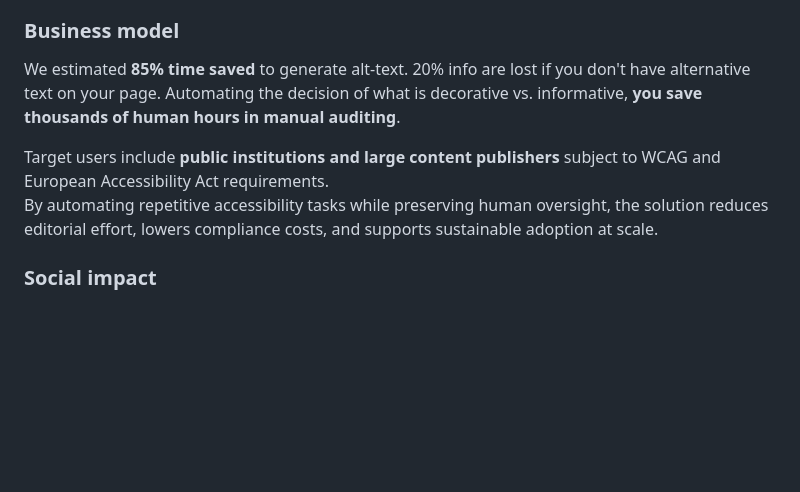
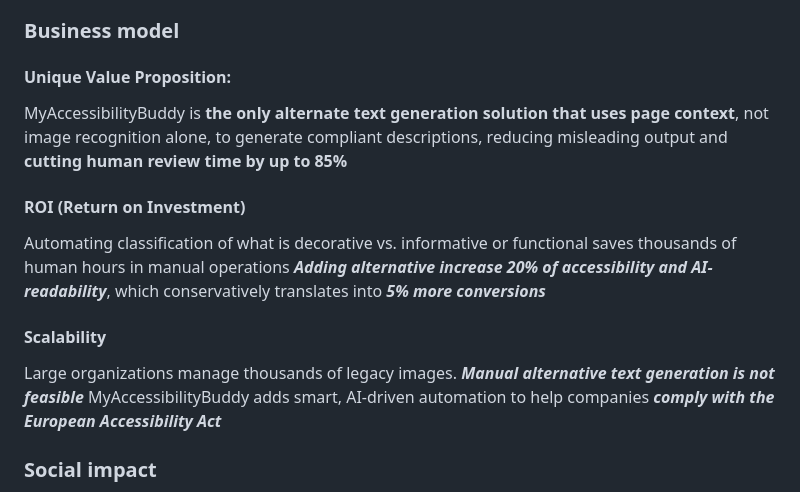
Before and after one commit to niclaus76/MyAccessibilityBuddy-hackathon, a Markdown page: README.md, the part around the change. GitHub-like rendering; blank space fills up the shorter version.

Commit message:
Enhance README with unique value proposition and ROI
Added unique value proposition and ROI sections to highlight the benefits of MyAccessibilityBuddy.

```diff
--- a/README.md
+++ b/README.md
@@ -87,11 +87,16 @@ The system injects **page context** into the prompt to generate accessibility de
 Works with commercial and local AI models, supporting **privacy and compliance** needs.
 
 ### Business model
-We estimated **85% time saved** to generate alt-text. 20% info are lost if you don't have alternative text on your page.
-Automating the decision of what is decorative vs. informative, **you save thousands of human hours in manual auditing**.
+#### Unique Value Proposition:
+MyAccessibilityBuddy is **the only alternate text generation solution that uses page context**, not image recognition alone, to generate compliant descriptions, reducing misleading output and **cutting human review time by up to 85%**
 
-Target users include **public institutions and large content publishers** subject to WCAG and European Accessibility Act requirements.
-By automating repetitive accessibility tasks while preserving human oversight, the solution reduces editorial effort, lowers compliance costs, and supports sustainable adoption at scale.
+#### ROI (Return on Investment)
+Automating classification of what is decorative vs. informative or functional saves thousands of human hours in manual operations
+***Adding alternative increase 20% of accessibility and AI-readability***, which conservatively translates into ***5% more conversions***
+
+#### Scalability
+Large organizations manage thousands of legacy images. ***Manual alternative text generation is not feasible***
+MyAccessibilityBuddy adds smart, AI-driven automation to help companies ***comply with the European Accessibility Act***
 
 ### Social impact
 Both **visually impaired users and AI** have the possibility to receive descriptions that explain context and intent, not just objects as part of the inclusivity goal.
```
